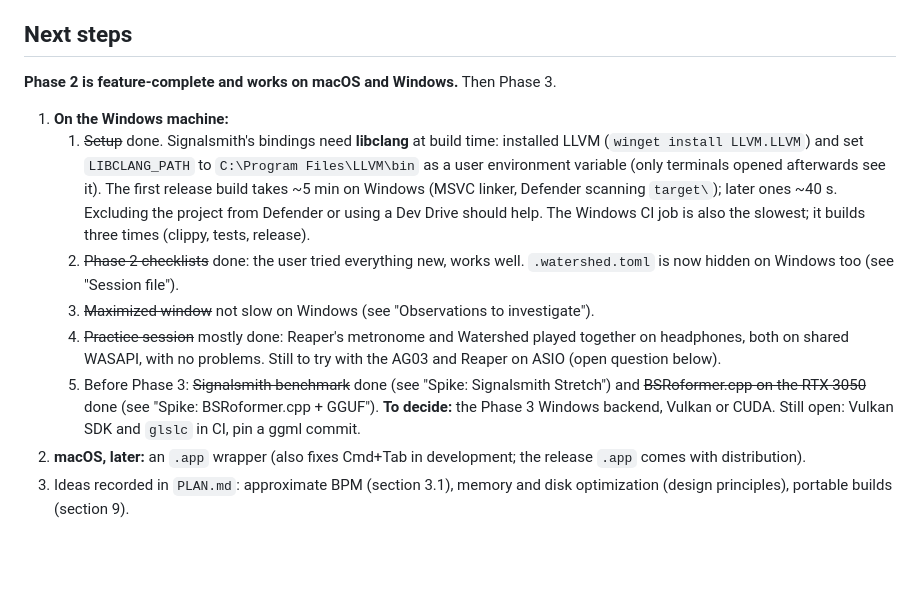
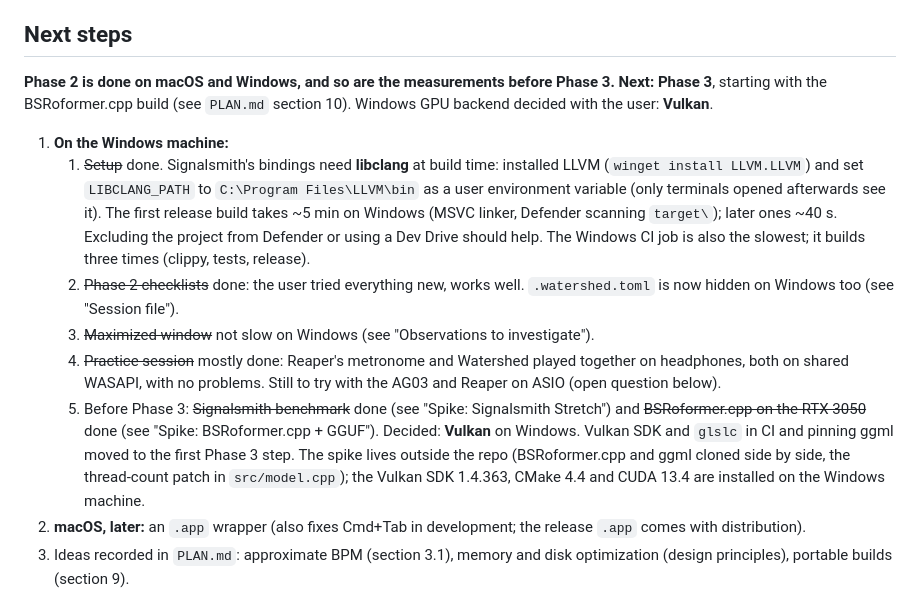
Before and after one commit to edarbieto/watershed, a Markdown page: docs/STATUS.md, the part around the change. Rendered like a GitHub page; blank space fills up the shorter version.

```diff
--- a/docs/STATUS.md
+++ b/docs/STATUS.md
@@ -34,7 +34,9 @@ Last updated: 2026-10-19.
 
 ## Next steps
 
-**Phase 2 is feature-complete and works on macOS and Windows.** Then Phase 3.
+**Phase 2 is done on macOS and Windows, and so are the measurements before Phase 3.
+Next: Phase 3**, starting with the BSRoformer.cpp build (see `PLAN.md` section 10).
+Windows GPU backend decided with the user: **Vulkan**.
 
 1. **On the Windows machine:**
    1. ~~Setup~~ done. Signalsmith's bindings need **libclang** at build time:
@@ -52,8 +54,11 @@ Last updated: 2026-10-19.
       with the AG03 and Reaper on ASIO (open question below).
    5. Before Phase 3: ~~Signalsmith benchmark~~ done (see "Spike: Signalsmith
       Stretch") and ~~BSRoformer.cpp on the RTX 3050~~ done (see "Spike:
-      BSRoformer.cpp + GGUF"). **To decide:** the Phase 3 Windows backend, Vulkan
-      or CUDA. Still open: Vulkan SDK and `glslc` in CI, pin a ggml commit.
+      BSRoformer.cpp + GGUF"). Decided: **Vulkan** on Windows. Vulkan SDK and
+      `glslc` in CI and pinning ggml moved to the first Phase 3 step.
+      The spike lives outside the repo (BSRoformer.cpp and ggml cloned side by
+      side, the thread-count patch in `src/model.cpp`); the Vulkan SDK 1.4.363,
+      CMake 4.4 and CUDA 13.4 are installed on the Windows machine.
 2. **macOS, later:** an `.app` wrapper (also fixes Cmd+Tab in development; the
    release `.app` comes with distribution).
 3. Ideas recorded in `PLAN.md`: approximate BPM (section 3.1), memory and disk
```
Also changed, not shown: docs/PLAN.md (+6 -2 lines).
